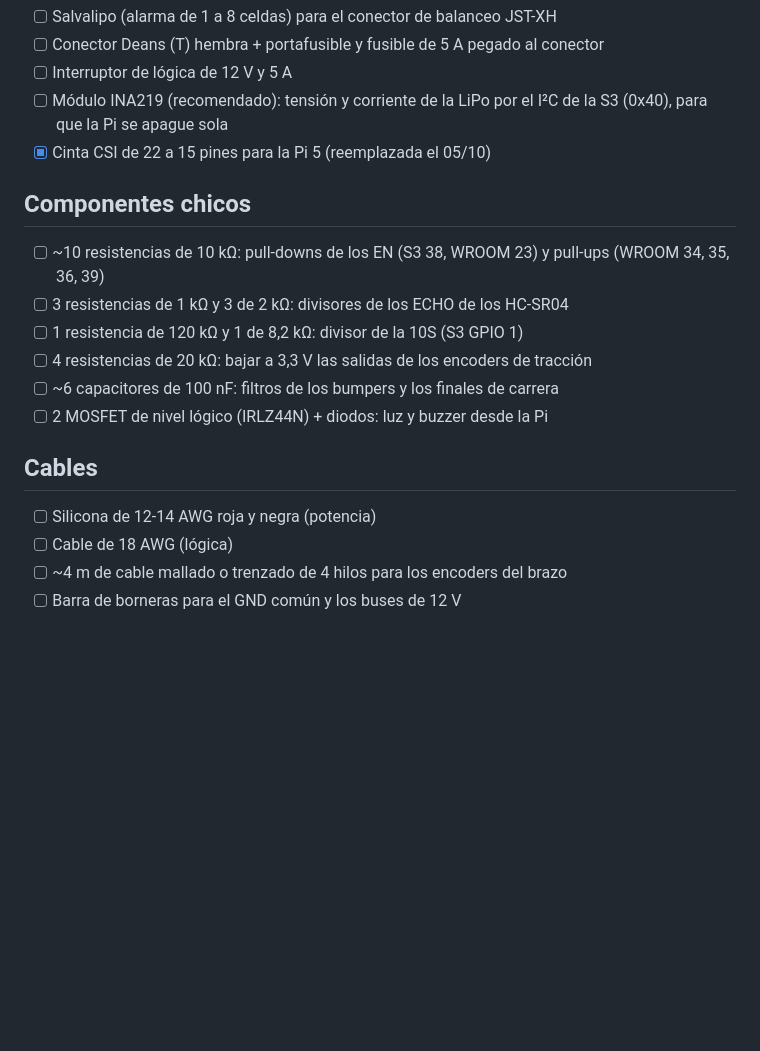
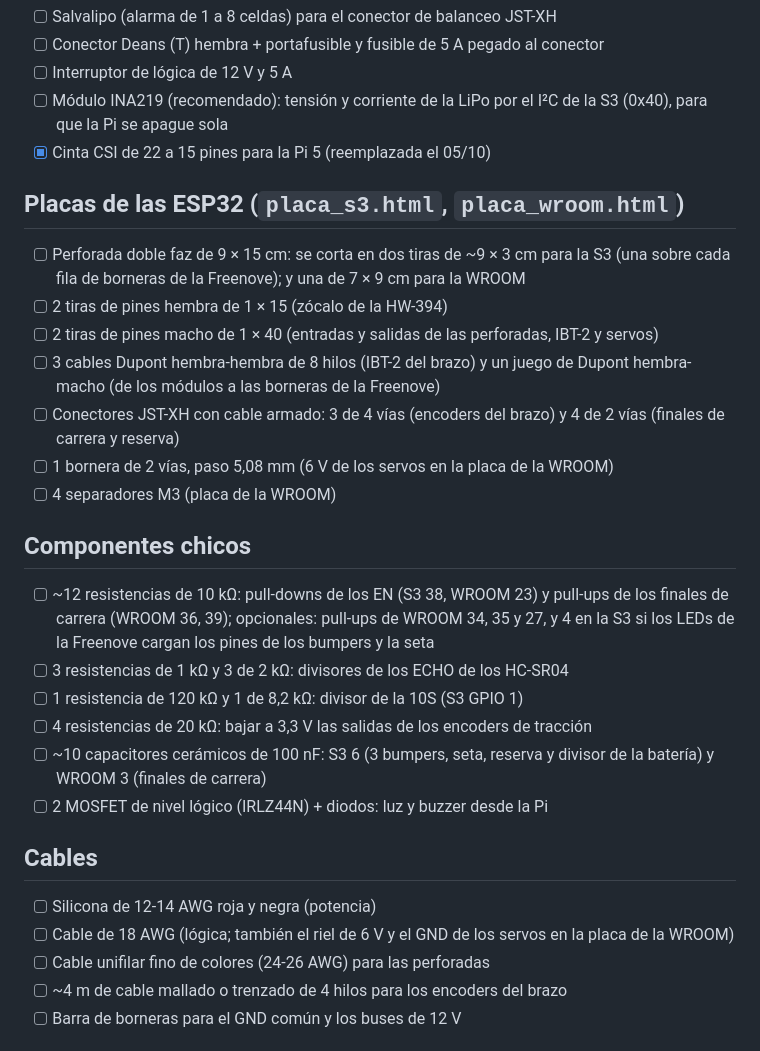
Before and after one commit to HecVelaz/recolector_de_frutas, a Markdown page: docs/COMPRAS.md, the part around one of its changes. Rendered like a GitHub page; blank space fills up the shorter version.

Commit message:
COMPRAS.md: materiales de las placas de las ESP32
Perforadas, tiras de pines, Dupont, JST-XH, bornera de 6 V y separadores; 10 kΩ y
100 nF recontados para las dos placas; cable unifilar fino; voltímetro ya comprado.

Co-Authored-By: Claude Opus 5.5 <noreply@anthropic.com>

```diff
--- a/docs/COMPRAS.md
+++ b/docs/COMPRAS.md
@@ -35,19 +35,36 @@ el segundo buck 1**.
       apague sola
 - [x] Cinta CSI de 22 a 15 pines para la Pi 5 (reemplazada el 05/10)
 
+## Placas de las ESP32 (`placa_s3.html`, `placa_wroom.html`)
+
+- [ ] Perforada doble faz de 9 × 15 cm: se corta en dos tiras de ~9 × 3 cm para la S3 (una sobre cada fila de
+      borneras de la Freenove); y una de 7 × 9 cm para la WROOM
+- [ ] 2 tiras de pines hembra de 1 × 15 (zócalo de la HW-394)
+- [ ] 2 tiras de pines macho de 1 × 40 (entradas y salidas de las perforadas, IBT-2 y servos)
+- [ ] 3 cables Dupont hembra-hembra de 8 hilos (IBT-2 del brazo) y un juego de Dupont hembra-macho (de los
+      módulos a las borneras de la Freenove)
+- [ ] Conectores JST-XH con cable armado: 3 de 4 vías (encoders del brazo) y 4 de 2 vías (finales de carrera y
+      reserva)
+- [ ] 1 bornera de 2 vías, paso 5,08 mm (6 V de los servos en la placa de la WROOM)
+- [ ] 4 separadores M3 (placa de la WROOM)
+
 ## Componentes chicos
 
-- [ ] ~10 resistencias de 10 kΩ: pull-downs de los EN (S3 38, WROOM 23) y pull-ups (WROOM 34, 35, 36, 39)
+- [ ] ~12 resistencias de 10 kΩ: pull-downs de los EN (S3 38, WROOM 23) y pull-ups de los finales de carrera
+      (WROOM 36, 39); opcionales: pull-ups de WROOM 34, 35 y 27, y 4 en la S3 si los LEDs de la Freenove cargan
+      los pines de los bumpers y la seta
 - [ ] 3 resistencias de 1 kΩ y 3 de 2 kΩ: divisores de los ECHO de los HC-SR04
 - [ ] 1 resistencia de 120 kΩ y 1 de 8,2 kΩ: divisor de la 10S (S3 GPIO 1)
 - [ ] 4 resistencias de 20 kΩ: bajar a 3,3 V las salidas de los encoders de tracción
-- [ ] ~6 capacitores de 100 nF: filtros de los bumpers y los finales de carrera
+- [ ] ~10 capacitores cerámicos de 100 nF: S3 6 (3 bumpers, seta, reserva y divisor de la batería) y WROOM 3
+      (finales de carrera)
 - [ ] 2 MOSFET de nivel lógico (IRLZ44N) + diodos: luz y buzzer desde la Pi
 
 ## Cables
 
 - [ ] Silicona de 12-14 AWG roja y negra (potencia)
-- [ ] Cable de 18 AWG (lógica)
+- [ ] Cable de 18 AWG (lógica; también el riel de 6 V y el GND de los servos en la placa de la WROOM)
+- [ ] Cable unifilar fino de colores (24-26 AWG) para las perforadas
 - [ ] ~4 m de cable mallado o trenzado de 4 hilos para los encoders del brazo
 - [ ] Barra de borneras para el GND común y los buses de 12 V
 
```
Also changed, not shown: other parts of docs/COMPRAS.md (+1 -1 lines).
